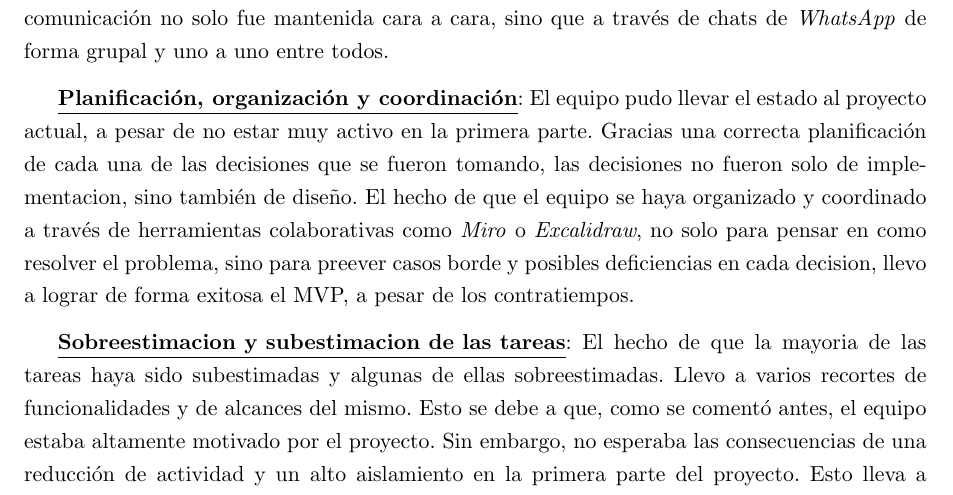
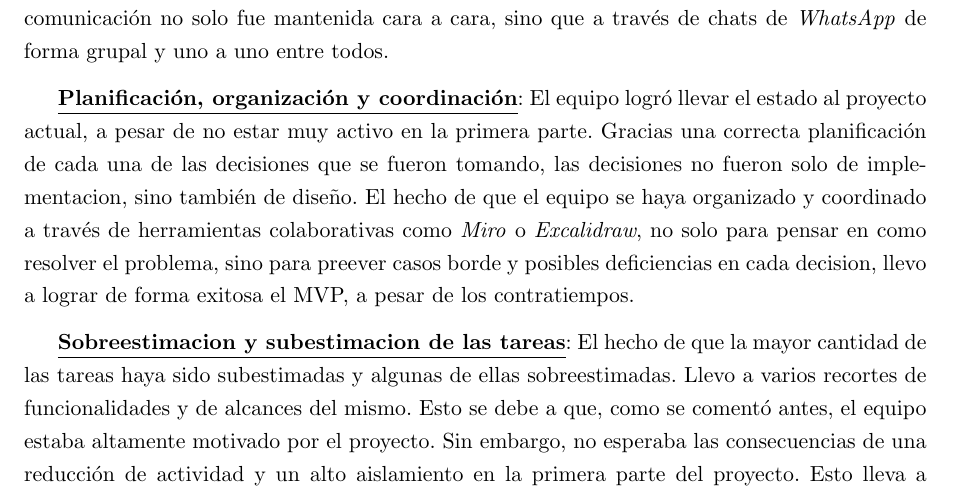
Before and after one commit to FeedTheRealm-org/Documents, a LaTeX document (report/main.tex, which reads report/modules/13-risks-and-lessons.tex): part of page 114 of 132, cut so that both start at the same text. Compiled offline with pdfLaTeX.

Commit message:
fix: improve writing in risks and lessos

```diff
--- a/report/modules/13-risks-and-lessons.tex
+++ b/report/modules/13-risks-and-lessons.tex
@@ -108,7 +108,7 @@ a cara, sino que a través de chats de \textit{WhatsApp} de forma grupal y uno a
 
 \vspace{0.25cm}
 
-\textbf{\underline{Planificación, organización y coordinación}}: El equipo pudo llevar el estado al proyecto actual,
+\textbf{\underline{Planificación, organización y coordinación}}: El equipo logró llevar el estado al proyecto actual,
 a pesar de no estar muy activo en la primera parte. Gracias una correcta planificación de cada una de las decisiones que
 se fueron tomando, las decisiones no fueron solo de implementacion, sino también de diseño. El hecho de que el equipo se haya
 organizado y coordinado a través de herramientas colaborativas como \textit{Miro} o \textit{Excalidraw}, no solo para pensar
@@ -117,7 +117,7 @@ forma exitosa el MVP, a pesar de los contratiempos.
 
 \vspace{0.25cm}
 
-\textbf{\underline{Sobreestimacion y subestimacion de las tareas}}: El hecho de que la mayoria de las tareas haya sido
+\textbf{\underline{Sobreestimacion y subestimacion de las tareas}}: El hecho de que la mayor cantidad de las tareas haya sido
 subestimadas y algunas de ellas sobreestimadas. Llevo a varios recortes de funcionalidades y de alcances del mismo.
 Esto se debe a que, como se comentó antes, el equipo estaba altamente motivado por el proyecto. Sin embargo, no esperaba
 las consecuencias de una reducción de actividad y un alto aislamiento en la primera parte del proyecto. Esto lleva a
```
Also changed, not shown: report/modules/13-risks-and-lessons.tex (2 more changed lines).
